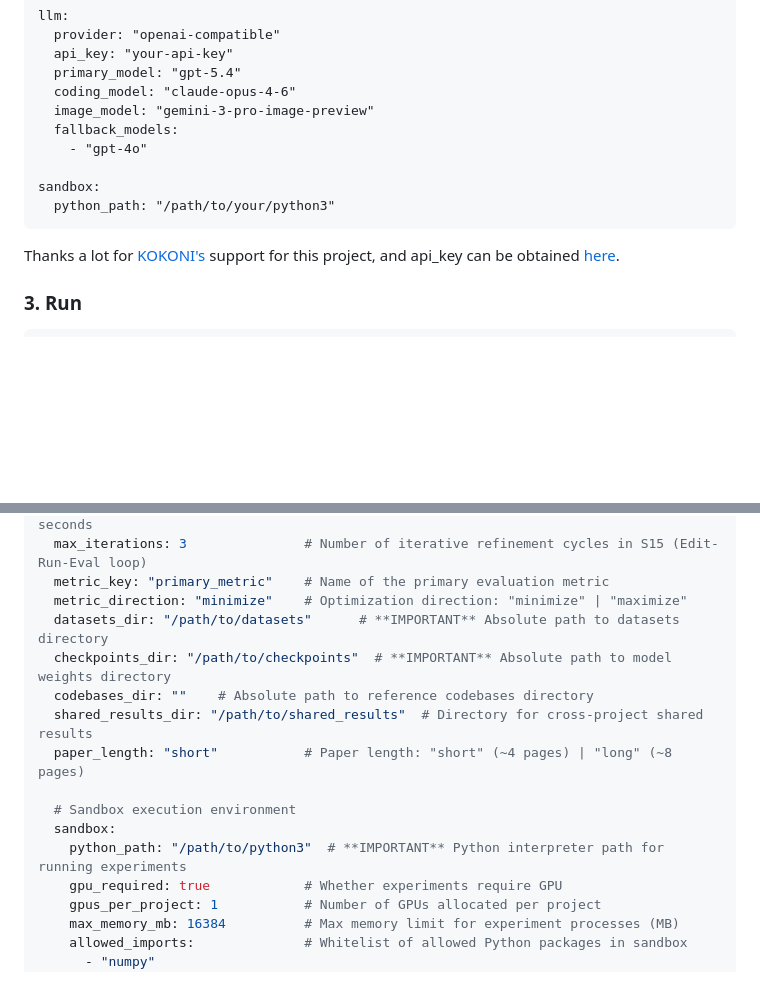
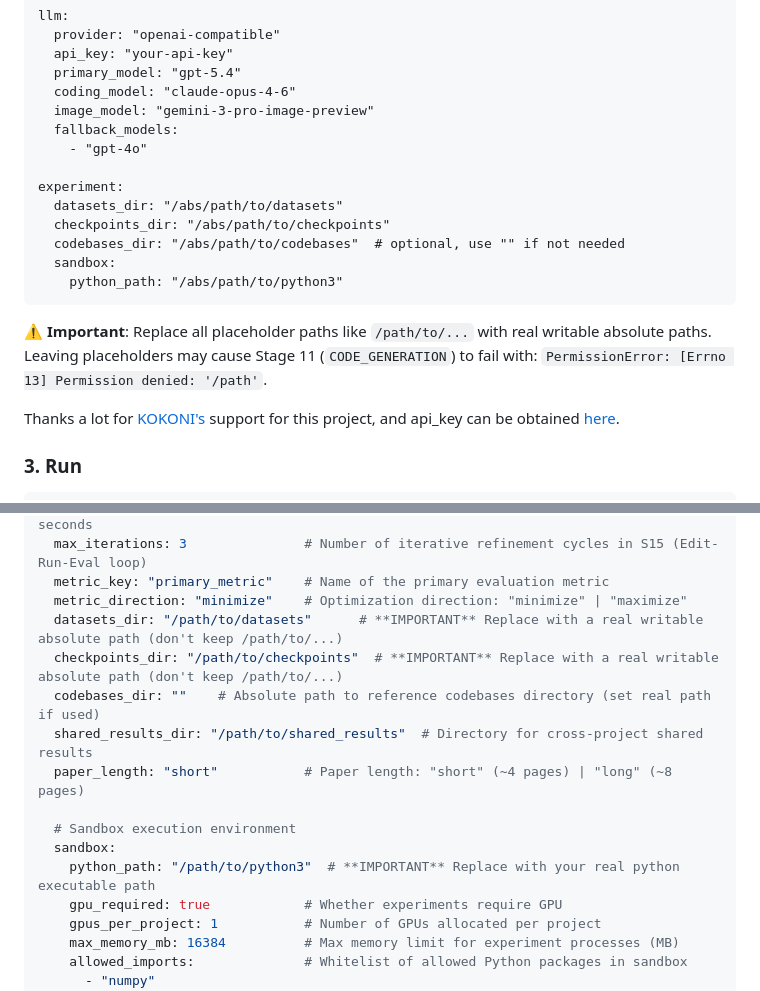
Before and after one commit to Claw-AI-Lab/Claw-AI-Lab, a Markdown page: README.md, 2 parts joined by grey strips. Drawn GitHub-style; folded sections open; blank space fills up the shorter version.

Commit message:
docs: clarify writable path config to avoid stage11 permission error

````diff
--- a/README.md
+++ b/README.md
@@ -150,9 +150,17 @@ llm:
   fallback_models:
     - "gpt-4o"
 
-sandbox:
-  python_path: "/path/to/your/python3"
+experiment:
+  datasets_dir: "/abs/path/to/datasets"
+  checkpoints_dir: "/abs/path/to/checkpoints"
+  codebases_dir: "/abs/path/to/codebases"  # optional, use "" if not needed
+  sandbox:
+    python_path: "/abs/path/to/python3"
 ```
+
+⚠️ **Important**: Replace all placeholder paths like `/path/to/...` with real writable absolute paths.
+Leaving placeholders may cause Stage 11 (`CODE_GENERATION`) to fail with:
+`PermissionError: [Errno 13] Permission denied: '/path'`.
 
 Thanks a lot for [KOKONI's](https://www.kokoni3d.com/) support for this project, and api_key can be obtained [here](http://www.longcatcloud.com/).
 
@@ -258,15 +266,15 @@ experiment:
   max_iterations: 3               # Number of iterative refinement cycles in S15 (Edit-Run-Eval loop)
   metric_key: "primary_metric"    # Name of the primary evaluation metric
   metric_direction: "minimize"    # Optimization direction: "minimize" | "maximize"
-  datasets_dir: "/path/to/datasets"      # **IMPORTANT** Absolute path to datasets directory
-  checkpoints_dir: "/path/to/checkpoints"  # **IMPORTANT** Absolute path to model weights directory
-  codebases_dir: ""    # Absolute path to reference codebases directory
+  datasets_dir: "/path/to/datasets"      # **IMPORTANT** Replace with a real writable absolute path (don't keep /path/to/...)
+  checkpoints_dir: "/path/to/checkpoints"  # **IMPORTANT** Replace with a real writable absolute path (don't keep /path/to/...)
+  codebases_dir: ""    # Absolute path to reference codebases directory (set real path if used)
   shared_results_dir: "/path/to/shared_results"  # Directory for cross-project shared results
   paper_length: "short"           # Paper length: "short" (~4 pages) | "long" (~8 pages)
 
   # Sandbox execution environment
   sandbox:
-    python_path: "/path/to/python3"  # **IMPORTANT** Python interpreter path for running experiments
+    python_path: "/path/to/python3"  # **IMPORTANT** Replace with your real python executable path
     gpu_required: true            # Whether experiments require GPU
     gpus_per_project: 1           # Number of GPUs allocated per project
     max_memory_mb: 16384          # Max memory limit for experiment processes (MB)
````
